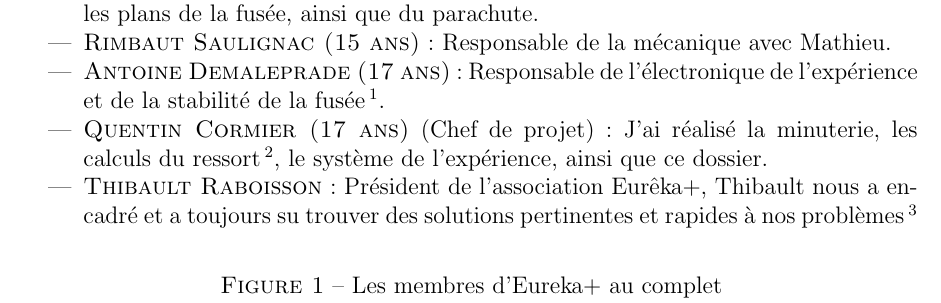
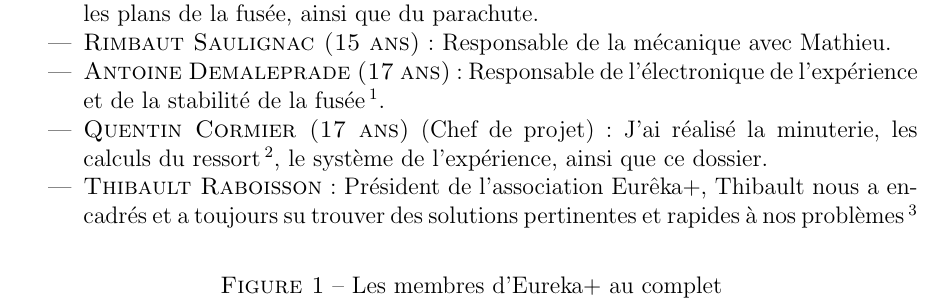
Before and after one commit to robocop/Mercury, a LaTeX document (Dossier/mercury.tex): part of page 3 of 31, cut so that both start at the same text. Compiled offline with pdfLaTeX.

Commit message:
correction de nous a encadrés

```diff
--- a/Dossier/mercury.tex
+++ b/Dossier/mercury.tex
@@ -69,7 +69,7 @@
 		  \item \textsc{Rimbaut Saulignac (15 ans)} : Responsable de la mécanique avec Mathieu.
 		  \item \textsc{Antoine Demaleprade (17 ans)} : Responsable de l'électronique de l'expérience et de la stabilité de la fusée\footnote{Et bien plus encore}.
 		  \item \textsc{Quentin Cormier (17 ans)} (Chef de projet) : J'ai réalisé la minuterie, les calculs du ressort\footnote{Et je suis donc responsable du ``système cassé en 0.1 sec''}, le système de l'expérience, ainsi que ce dossier.
-		  \item \textsc{Thibault Raboisson} : Président de l'association Eurêka+, Thibault nous a encadré et a toujours su trouver des solutions pertinentes et rapides à nos problèmes \footnote{Oui, l'idée de mettre les ailerons à l'envers, c'est lui}
+		  \item \textsc{Thibault Raboisson} : Président de l'association Eurêka+, Thibault nous a encadrés et a toujours su trouver des solutions pertinentes et rapides à nos problèmes \footnote{Oui, l'idée de mettre les ailerons à l'envers, c'est lui}
 		 \end{itemize}
 
 		\begin{figure}[H]
```
Also changed, not shown: Dossier/mercury.pdf.
